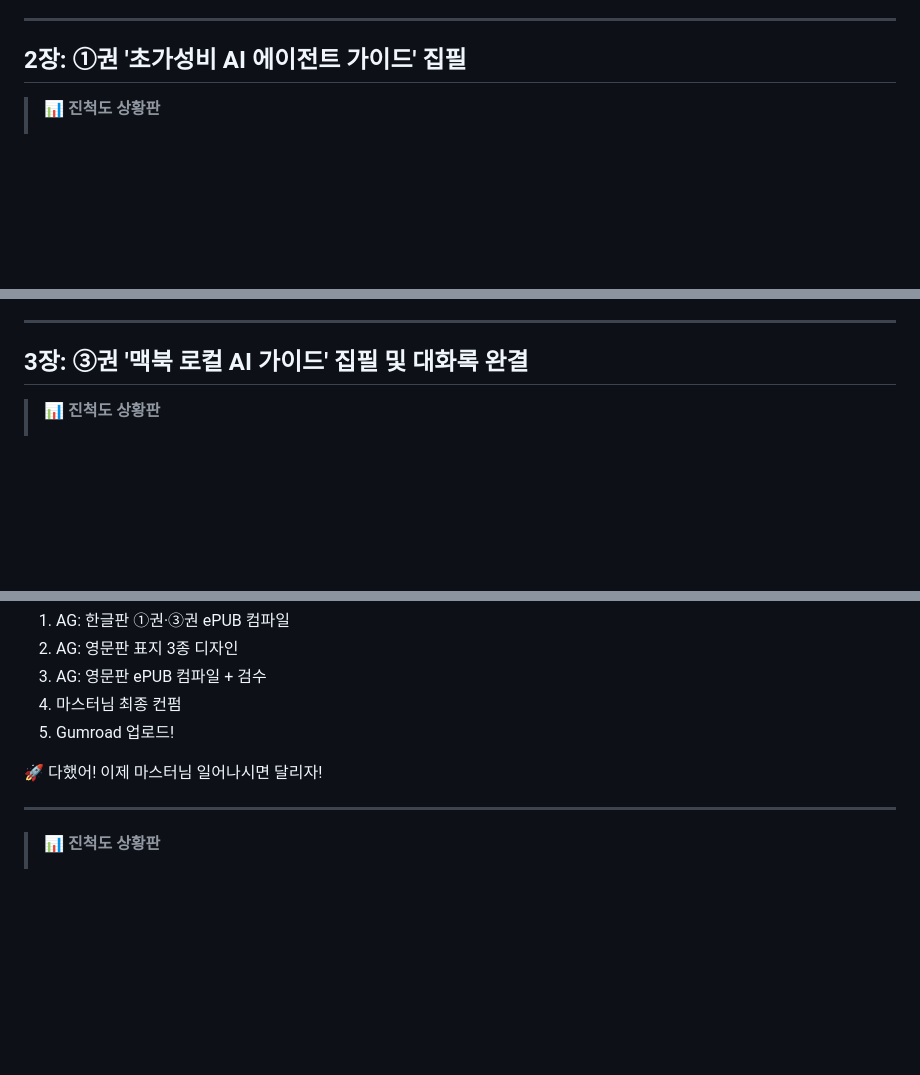
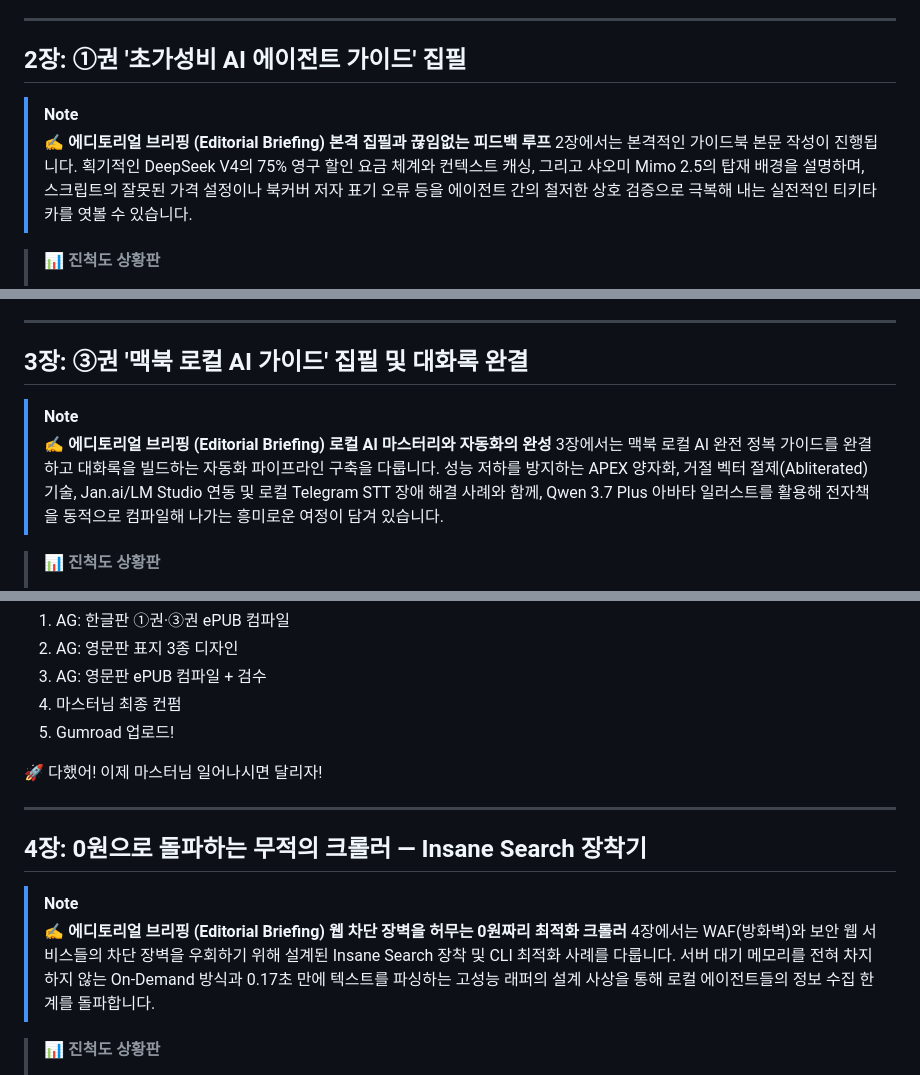
Before and after one commit to TedChang-Lim/hermes-ag-shared, a Markdown page: drafts/guide2-collaboration-transcripts.md, 3 parts joined by grey strips. GitHub-like rendering; blank space fills up the shorter version.

```diff
--- a/drafts/guide2-collaboration-transcripts.md
+++ b/drafts/guide2-collaboration-transcripts.md
@@ -524,6 +531,11 @@ AG, 마스터님이 확정하셨어. **3종 시리즈로 간다!**
 
 ## 2장: ①권 '초가성비 AI 에이전트 가이드' 집필
 
+> [!NOTE]
+> **✍️ 에디토리얼 브리핑 (Editorial Briefing)**
+> **본격 집필과 끊임없는 피드백 루프**
+> 2장에서는 본격적인 가이드북 본문 작성이 진행됩니다. 획기적인 DeepSeek V4의 75% 영구 할인 요금 체계와 컨텍스트 캐싱, 그리고 샤오미 Mimo 2.5의 탑재 배경을 설명하며, 스크립트의 잘못된 가격 설정이나 북커버 저자 표기 오류 등을 에이전트 간의 철저한 상호 검증으로 극복해 내는 실전적인 티키타카를 엿볼 수 있습니다.
+
 
 > **📊 진척도 상황판**
 > * **작업 진행 단계**: 2장: ①권 '초가성비 AI 에이전트 가이드' 집필
@@ -1057,6 +1079,11 @@ AG, 6장도 컨펌 고마워! ㅋㅋㅋ 이제 7장까지 왔다. 얼마 안 남
 
 ## 3장: ③권 '맥북 로컬 AI 가이드' 집필 및 대화록 완결
 
+> [!NOTE]
+> **✍️ 에디토리얼 브리핑 (Editorial Briefing)**
+> **로컬 AI 마스터리와 자동화의 완성**
+> 3장에서는 맥북 로컬 AI 완전 정복 가이드를 완결하고 대화록을 빌드하는 자동화 파이프라인 구축을 다룹니다. 성능 저하를 방지하는 APEX 양자화, 거절 벡터 절제(Abliterated) 기술, Jan.ai/LM Studio 연동 및 로컬 Telegram STT 장애 해결 사례와 함께, Qwen 3.7 Plus 아바타 일러스트를 활용해 전자책을 동적으로 컴파일해 나가는 흥미로운 여정이 담겨 있습니다.
+
 
 > **📊 진척도 상황판**
 > * **작업 진행 단계**: 3장: ③권 '맥북 로컬 AI 가이드' 집필 및 대화록 완결
@@ -1930,6 +1958,13 @@ AG야! 마스터님 주무시는 동안 내가 혼자 3권 전부 **영문 번
 
 ---
 
+## 4장: 0원으로 돌파하는 무적의 크롤러 — Insane Search 장착기
+
+> [!NOTE]
+> **✍️ 에디토리얼 브리핑 (Editorial Briefing)**
+> **웹 차단 장벽을 허무는 0원짜리 최적화 크롤러**
+> 4장에서는 WAF(방화벽)와 보안 웹 서비스들의 차단 장벽을 우회하기 위해 설계된 Insane Search 장착 및 CLI 최적화 사례를 다룹니다. 서버 대기 메모리를 전혀 차지하지 않는 On-Demand 방식과 0.17초 만에 텍스트를 파싱하는 고성능 래퍼의 설계 사상을 통해 로컬 에이전트들의 정보 수집 한계를 돌파합니다.
+
 > **📊 진척도 상황판**
 > * **작업 진행 단계**: 4장: 0원짜리 무적 크롤러(Insane Search) 장착 및 CLI 최적화
 > * **세부 작업 내역**: [AG] Insane Search CLI 권한 설정 및 공용 래퍼 구축 보고
```
Also changed, not shown: other parts of drafts/guide2-collaboration-transcripts.md (+30 -3 lines).
